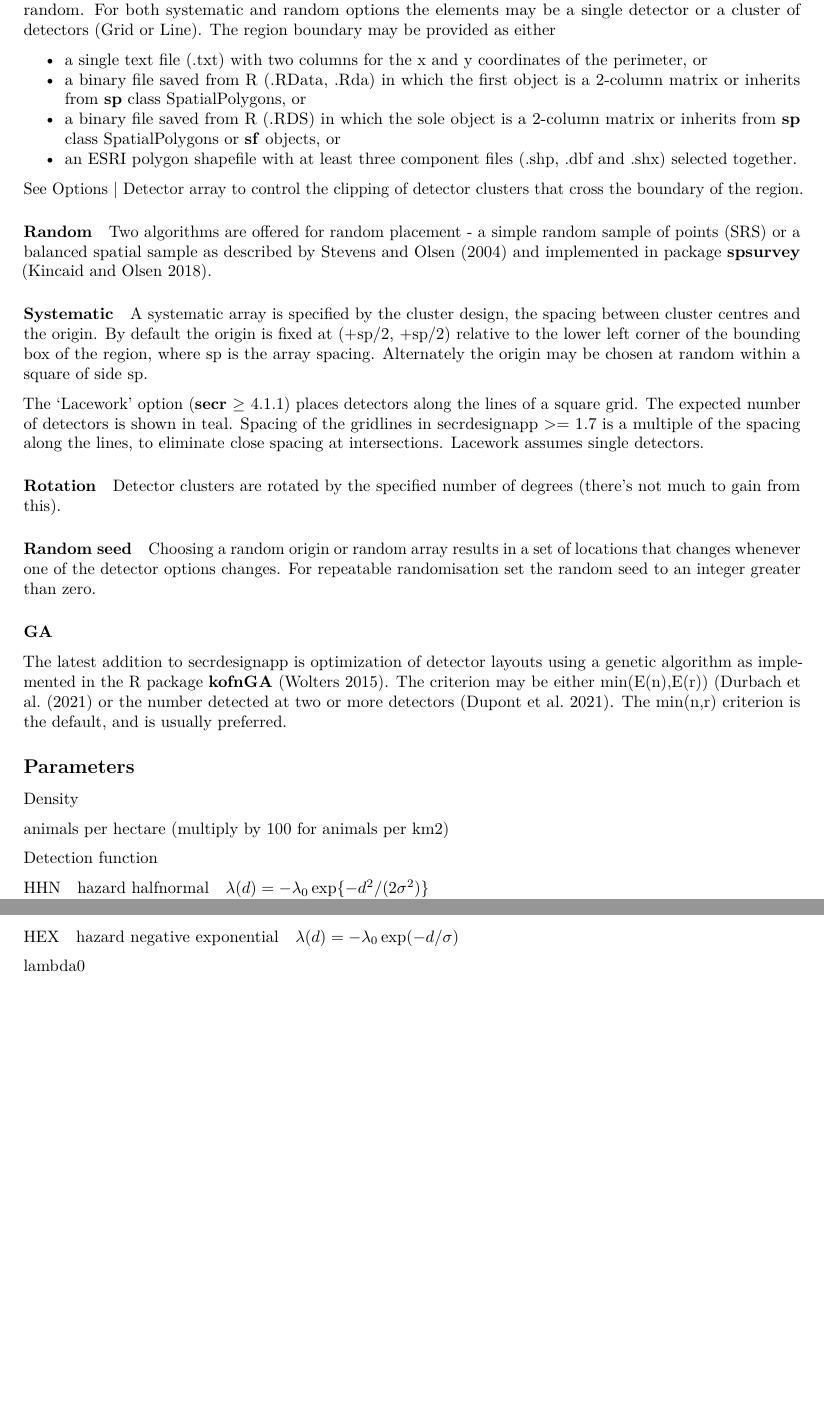
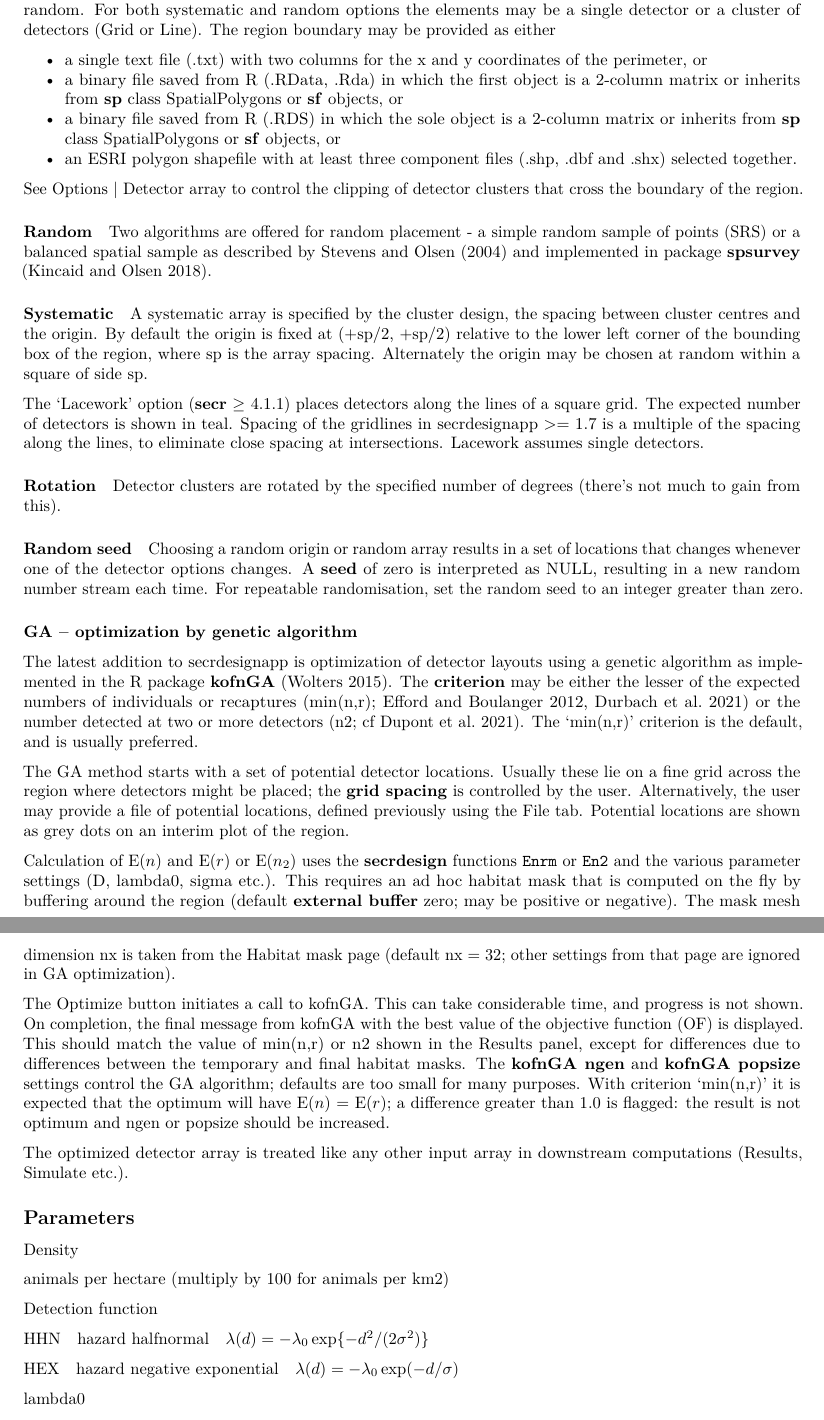
Before and after one commit to MurrayEfford/secrdesignapp, an R Markdown document (help.rmd): two parts of pages 4 and 5 of 14, joined at a grey line, cut so that both start at the same text, the shorter picture padded with empty space. Rendered offline with R 4.5, knitr and Pandoc, then LaTeX, with nearby package versions.

Commit message:
GA updates

```diff
--- a/help.rmd
+++ b/help.rmd
@@ -118,7 +118,7 @@ This uses a text file in the format for **secr** function `read.traps`. The file
 A region is a study area within which detectors will be placed either systematically on a square grid or at random. For both systematic and random options the elements may be a single detector or a cluster of detectors (Grid or Line). The region boundary may be provided as either
 
 * a single text file (.txt) with two columns for the x and y coordinates of the perimeter, or
-* a binary file saved from R (.RData, .Rda) in which the first object is a 2-column matrix or inherits from **sp** class SpatialPolygons, or
+* a binary file saved from R (.RData, .Rda) in which the first object is a 2-column matrix or inherits from **sp** class SpatialPolygons or **sf** objects, or
 * a binary file saved from R (.RDS) in which the sole object is a 2-column matrix or inherits from **sp** class SpatialPolygons or **sf** objects, or
 * an ESRI polygon shapefile with at least three component files (.shp, .dbf and .shx) selected together.
 
@@ -139,11 +139,19 @@ The 'Lacework' option (**secr** $\ge$ 4.1.1) places detectors along the lines of
 Detector clusters are rotated by the specified number of degrees (there's not much to gain from this).
 
 #### Random seed
-Choosing a random origin or random array results in a set of locations that changes whenever one of the detector options changes. For repeatable randomisation set the random seed to an integer greater than zero.
+Choosing a random origin or random array results in a set of locations that changes whenever one of the detector options changes. A **seed** of zero is interpreted as NULL, resulting in a new random number stream each time. For repeatable randomisation, set the random seed to an integer greater than zero.
 
-### GA
+### GA -- optimization by genetic algorithm
 
-The latest addition to secrdesignapp is optimization of detector layouts using a genetic algorithm as implemented in the R package **kofnGA** (Wolters 2015). The criterion may be either min(E(n),E(r)) (Durbach et al. (2021) or the number detected at two or more detectors (Dupont et al. 2021). The min(n,r) criterion is the default, and is usually preferred.
+The latest addition to secrdesignapp is optimization of detector layouts using a genetic algorithm as implemented in the R package **kofnGA** (Wolters 2015). The **criterion** may be either the lesser of the expected numbers of individuals or recaptures (min(n,r); Efford and Boulanger 2012, Durbach et al. 2021) or the number detected at two or more detectors (n2; cf Dupont et al. 2021). The 'min(n,r)' criterion is the default, and is usually preferred.
+
+The GA method starts with a set of potential detector locations. Usually these lie on a fine grid across the region where detectors might be placed; the **grid spacing** is controlled by the user. Alternatively, the user may provide a file of potential locations, defined previously using the File tab. Potential locations are shown as grey dots on an interim plot of the region.
+
+Calculation of E($n$) and E($r$) or E($n_2$) uses the **secrdesign** functions `Enrm` or `En2` and the various parameter settings (D, lambda0, sigma etc.). This requires an ad hoc habitat mask that is computed on the fly by buffering around the region (default **external buffer** zero; may be positive or negative). The mask mesh dimension nx is taken from the Habitat mask page (default nx = 32; other settings from that page are ignored in GA optimization).
+
+The Optimize button initiates a call to kofnGA. This can take considerable time, and progress is not shown. On completion, the final message from kofnGA with the best value of the objective function (OF) is displayed. This should match the value of min(n,r) or n2 shown in the Results panel, except for differences due to differences between the temporary and final habitat masks. The **kofnGA ngen** and **kofnGA popsize** settings control the GA algorithm; defaults are too small for many purposes. With criterion 'min(n,r)' it is expected that the optimum will have E($n$) = E($r$); a difference greater than 1.0 is flagged: the result is not optimum and ngen or popsize should be increased.
+
+The optimized detector array is treated like any other input array in downstream computations (Results, Simulate etc.).
 
 ## Parameters
 
```
Also changed, not shown: help.rmd (4 more changed lines).
